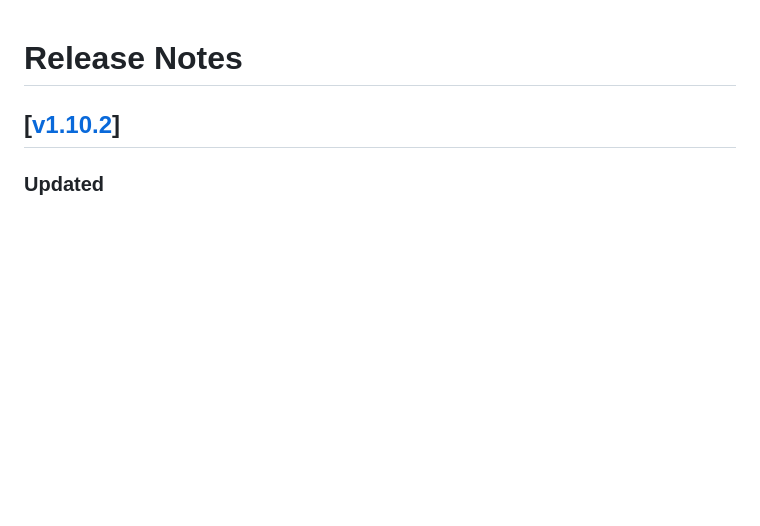
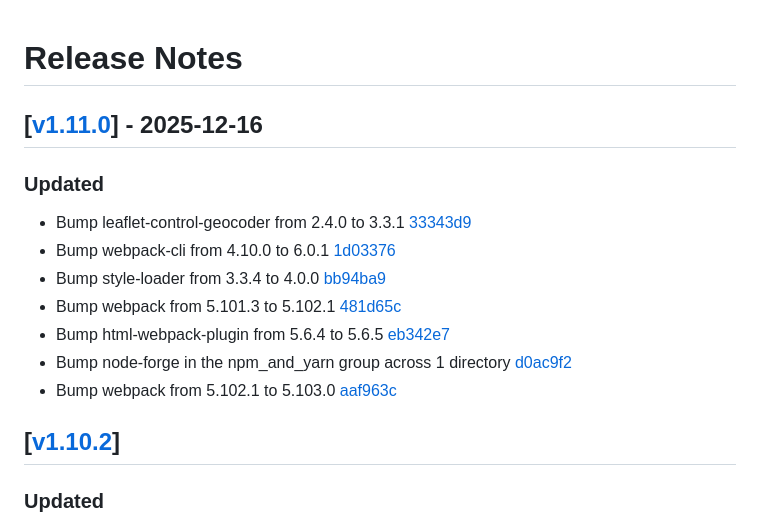
Before and after one commit to edseto/map, a Markdown page: CHANGELOG.md, the part around the change. Rendered like a GitHub page; blank space fills up the shorter version.

Commit message:
Update Changelog

```diff
--- a/CHANGELOG.md
+++ b/CHANGELOG.md
@@ -1,4 +1,16 @@
 # Release Notes
+
+## [[v1.11.0](https://github.com/edseto/map/releases/tag/1.11.0)] - 2025-12-16
+
+### Updated
+
+- Bump leaflet-control-geocoder from 2.4.0 to 3.3.1 [33343d9](https://github.com/edseto/map/commit/33343d9687c7dec58ba191aec4c56a01fecdf3a4)
+- Bump webpack-cli from 4.10.0 to 6.0.1 [1d03376](https://github.com/edseto/map/commit/1d0337627a186c95106f86b7085078ed5d6d5bf7)
+- Bump style-loader from 3.3.4 to 4.0.0 [bb94ba9](https://github.com/edseto/map/commit/bb94ba935980d97e56ca53d7644e60168be70517)
+- Bump webpack from 5.101.3 to 5.102.1 [481d65c](https://github.com/edseto/map/commit/481d65c5114fead3a47f1a93c031d80c5dfe549d)
+- Bump html-webpack-plugin from 5.6.4 to 5.6.5 [eb342e7](https://github.com/edseto/map/commit/eb342e71b08a072c9484a116aac4e41bce01660c)
+- Bump node-forge in the npm_and_yarn group across 1 directory [d0ac9f2](https://github.com/edseto/map/commit/d0ac9f24b905598ddcf0b67e886d8078447392fc)
+- Bump webpack from 5.102.1 to 5.103.0 [aaf963c](https://github.com/edseto/map/commit/aaf963cbbf81dbea51f4be7be72fa647f91f93a6)
 
 ## [[v1.10.2](https://github.com/edseto/map/releases/tag/1.10.2)]
 
```
